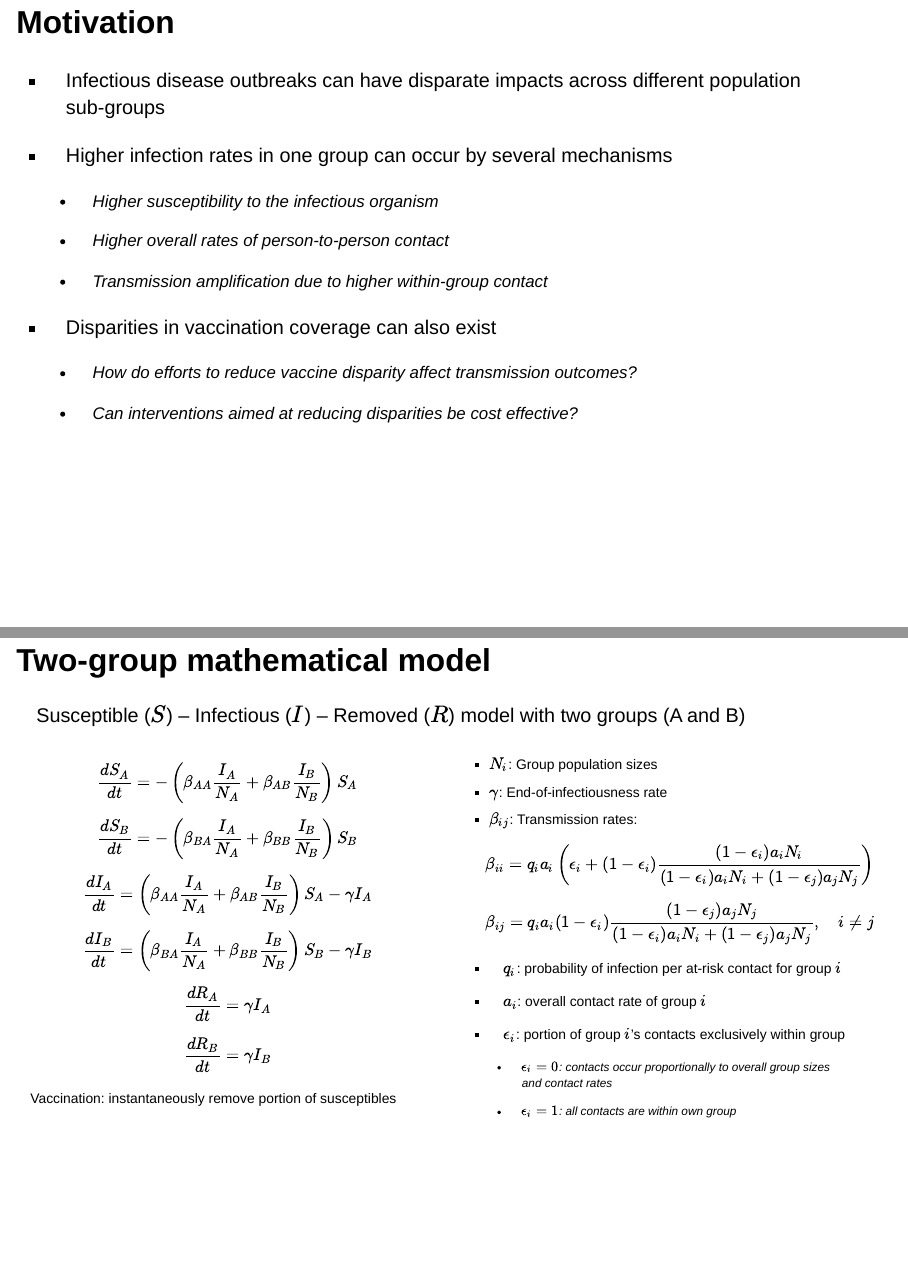
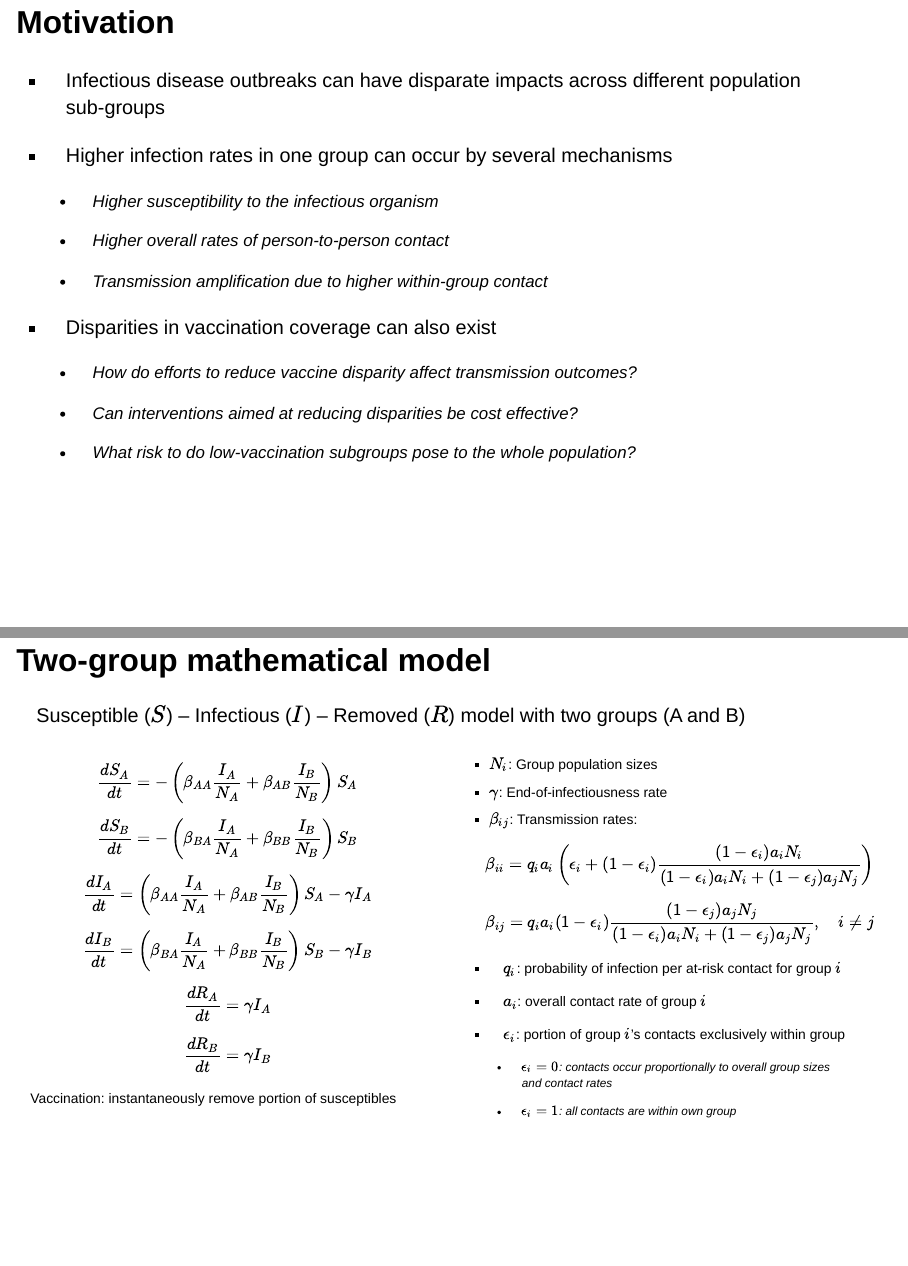
Before and after one commit to damontoth/multigroup-model-slides, a Quarto document (index.qmd): pages 2 and 3 of 8, joined at a grey line. Rendered offline with R 4.5, knitr and Pandoc in place of Quarto, with nearby package versions; drawn as Slidy slides in place of the format the file asks for; some code elsewhere in the file could not run offline.

Commit message:
Slide adjustment

```diff
--- a/index.qmd
+++ b/index.qmd
@@ -28,6 +28,8 @@ format:
     -   How do efforts to reduce vaccine disparity affect transmission outcomes?
 
     -   Can interventions aimed at reducing disparities be cost effective?
+
+    -   What risk to do low-vaccination subgroups pose to the whole population?
 
 ## Two-group mathematical model {.smaller}
 
```
Also changed, not shown: index.html, index_files/figure-revealjs/unnamed-chunk-8-1.png.
